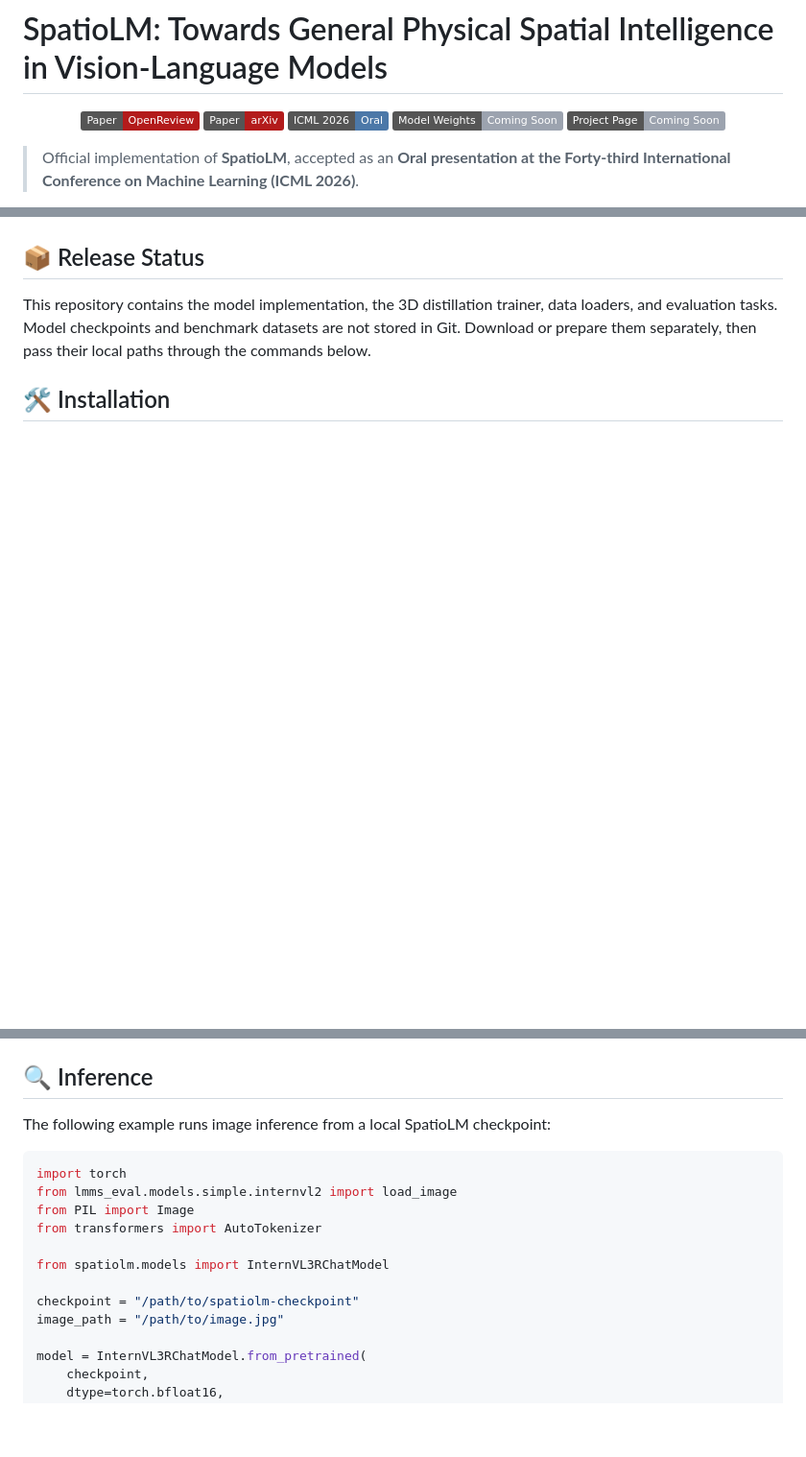
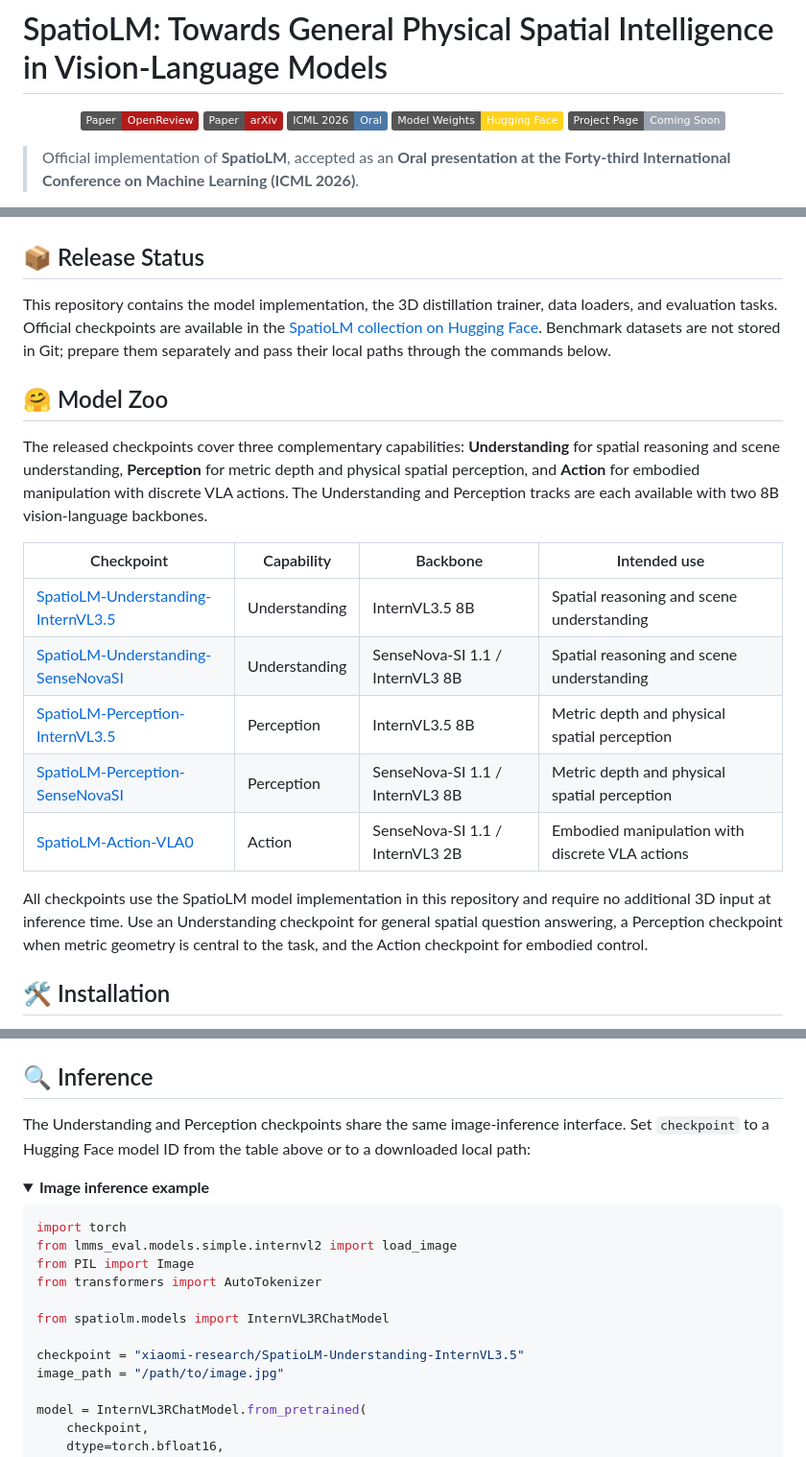
Before and after one commit to xiaomi-research/spatio-lm, a Markdown page: README.md, 3 parts joined by grey strips. Shown at 96% size. Drawn GitHub-style; folded sections open; badges without logos; blank space fills up the shorter version.

Commit message:
docs: Update model zoo and README layout

````diff
--- a/README.md
+++ b/README.md
@@ -2,9 +2,9 @@
 
 <p align="center">
   <a href="https://openreview.net/forum?id=CHavqrN1X9"><img src="https://img.shields.io/badge/Paper-OpenReview-b31b1b?logo=openreview&amp;logoColor=white" alt="Paper: OpenReview"></a>
-  <a href="https://arxiv.org/abs/2608.01899"><img src="https://img.shields.io/badge/Paper-arXiv-b31b1b?logo=arxiv&amp;logoColor=white" alt="Paper: arXiv"></a>
+  <a href="https://arxiv.org/abs/2608.01899"><img src="https://img.shields.io/badge/Paper-arXiv-b31b1b?logo=arxiv&amp;logoColor=red" alt="Paper: arXiv"></a>
   <a href="https://icml.cc/virtual/2026/poster/65576"><img src="https://img.shields.io/badge/ICML_2026-Oral-4c78a8" alt="ICML 2026 Oral"></a>
-  <img src="https://img.shields.io/badge/Model_Weights-Coming_Soon-9ca3af?logo=huggingface&amp;logoColor=white" alt="Model Weights: Coming Soon">
+  <a href="https://huggingface.co/collections/xiaomi-research/spatiolm"><img src="https://img.shields.io/badge/Model_Weights-Hugging_Face-ffd21e?logo=huggingface&amp;logoColor=yellow" alt="Model Weights: Hugging Face"></a>
   <img src="https://img.shields.io/badge/Project_Page-Coming_Soon-9ca3af" alt="Project Page: Coming Soon">
 </p>
 
@@ -27,7 +27,21 @@ SpatioLM is a parameter-efficient framework for improving spatial intelligence i
 
 ## 📦 Release Status
 
-This repository contains the model implementation, the 3D distillation trainer, data loaders, and evaluation tasks. Model checkpoints and benchmark datasets are not stored in Git. Download or prepare them separately, then pass their local paths through the commands below.
+This repository contains the model implementation, the 3D distillation trainer, data loaders, and evaluation tasks. Official checkpoints are available in the [SpatioLM collection on Hugging Face](https://huggingface.co/collections/xiaomi-research/spatiolm). Benchmark datasets are not stored in Git; prepare them separately and pass their local paths through the commands below.
+
+## 🤗 Model Zoo
+
+The released checkpoints cover three complementary capabilities: **Understanding** for spatial reasoning and scene understanding, **Perception** for metric depth and physical spatial perception, and **Action** for embodied manipulation with discrete VLA actions. The Understanding and Perception tracks are each available with two 8B vision-language backbones.
+
+| Checkpoint | Capability | Backbone | Intended use |
+| --- | --- | --- | --- |
+| [SpatioLM-Understanding-InternVL3.5](https://huggingface.co/xiaomi-research/SpatioLM-Understanding-InternVL3.5) | Understanding | InternVL3.5 8B | Spatial reasoning and scene understanding |
+| [SpatioLM-Understanding-SenseNovaSI](https://huggingface.co/xiaomi-research/SpatioLM-Understanding-SenseNovaSI) | Understanding | SenseNova-SI 1.1 / InternVL3 8B | Spatial reasoning and scene understanding |
+| [SpatioLM-Perception-InternVL3.5](https://huggingface.co/xiaomi-research/SpatioLM-Perception-InternVL3.5) | Perception | InternVL3.5 8B | Metric depth and physical spatial perception |
+| [SpatioLM-Perception-SenseNovaSI](https://huggingface.co/xiaomi-research/SpatioLM-Perception-SenseNovaSI) | Perception | SenseNova-SI 1.1 / InternVL3 8B | Metric depth and physical spatial perception |
+| [SpatioLM-Action-VLA0](https://huggingface.co/xiaomi-research/SpatioLM-Action-VLA0) | Action | SenseNova-SI 1.1 / InternVL3 2B | Embodied manipulation with discrete VLA actions |
+
+All checkpoints use the SpatioLM model implementation in this repository and require no additional 3D input at inference time. Use an Understanding checkpoint for general spatial question answering, a Perception checkpoint when metric geometry is central to the task, and the Action checkpoint for embodied control.
 
 ## 🛠️ Installation
 
@@ -232,6 +264,9 @@ The effective global batch size is `per_device_train_batch_size × gradient_accu
 ## 🔍 Inference
 
-The following example runs image inference from a local SpatioLM checkpoint:
+The Understanding and Perception checkpoints share the same image-inference interface. Set `checkpoint` to a Hugging Face model ID from the table above or to a downloaded local path:
+
+<details>
+<summary><strong>Image inference example</strong></summary>
 
 ```python
 import torch
@@ -241,7 +276,7 @@ from transformers import AutoTokenizer
 
 from spatiolm.models import InternVL3RChatModel
 
-checkpoint = "/path/to/spatiolm-checkpoint"
+checkpoint = "xiaomi-research/SpatioLM-Understanding-InternVL3.5"
 image_path = "/path/to/image.jpg"
 
 model = InternVL3RChatModel.from_pretrained(
````
Also changed, not shown: other parts of README.md (+34 -8 lines).
